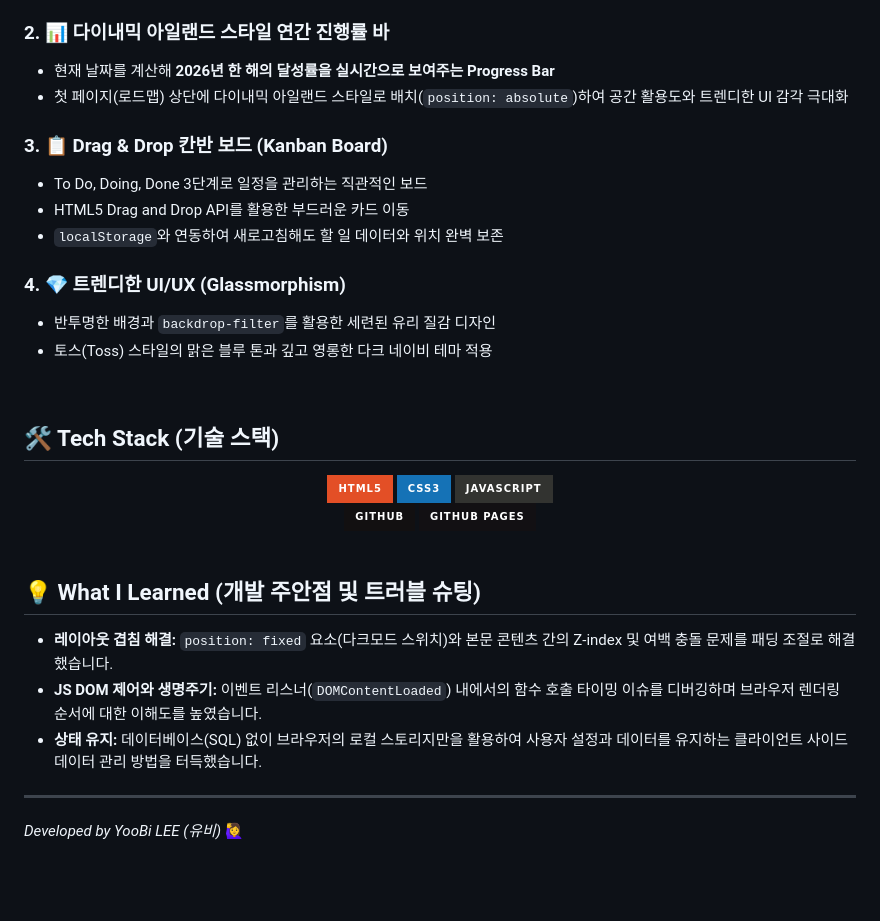
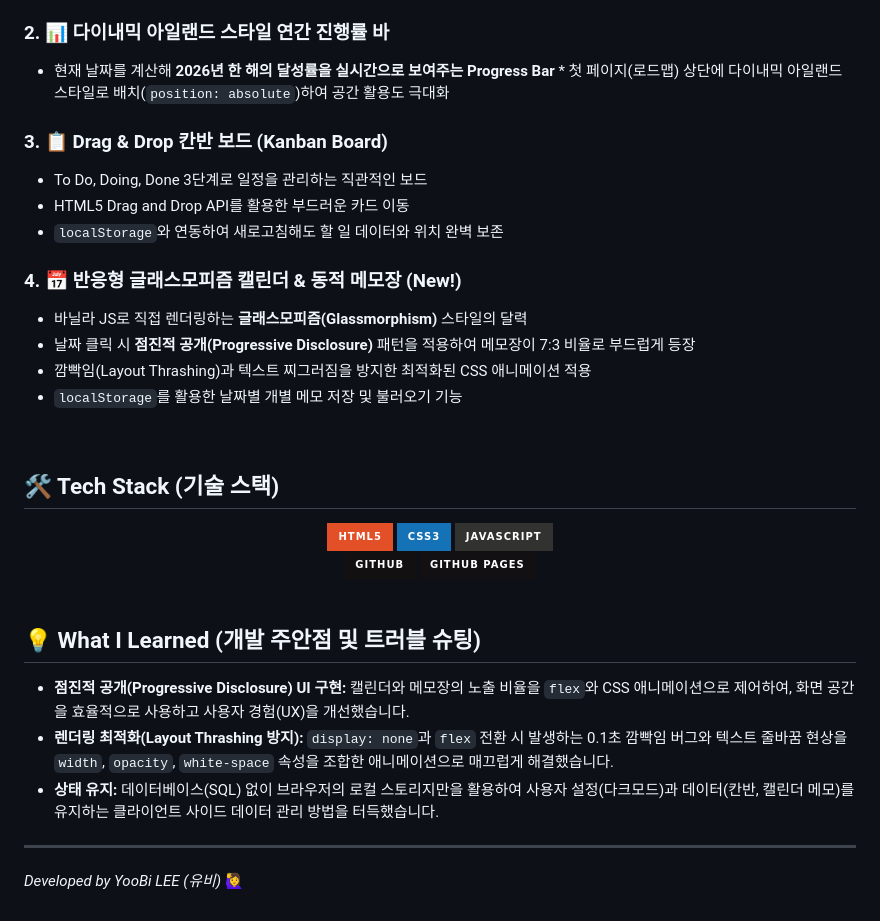
Before and after one commit to yoobilee/personal-dashboard-ui, a Markdown page: README.md, the part around one of its changes. Rendered like a GitHub page; badges without logos; blank space fills up the shorter version.

```diff
--- a/README.md
+++ b/README.md
@@ -15,17 +14,18 @@
 * `localStorage`를 활용해 사용자의 테마 설정(Light/Dark) 영구 기억
 
 ### 2. 📊 다이내믹 아일랜드 스타일 연간 진행률 바
-* 현재 날짜를 계산해 **2026년 한 해의 달성률을 실시간으로 보여주는 Progress Bar**
-* 첫 페이지(로드맵) 상단에 다이내믹 아일랜드 스타일로 배치(`position: absolute`)하여 공간 활용도와 트렌디한 UI 감각 극대화
+* 현재 날짜를 계산해 **2026년 한 해의 달성률을 실시간으로 보여주는 Progress Bar** * 첫 페이지(로드맵) 상단에 다이내믹 아일랜드 스타일로 배치(`position: absolute`)하여 공간 활용도 극대화
 
 ### 3. 📋 Drag & Drop 칸반 보드 (Kanban Board)
 * To Do, Doing, Done 3단계로 일정을 관리하는 직관적인 보드
 * HTML5 Drag and Drop API를 활용한 부드러운 카드 이동
 * `localStorage`와 연동하여 새로고침해도 할 일 데이터와 위치 완벽 보존
 
-### 4. 💎 트렌디한 UI/UX (Glassmorphism)
-* 반투명한 배경과 `backdrop-filter`를 활용한 세련된 유리 질감 디자인
-* 토스(Toss) 스타일의 맑은 블루 톤과 깊고 영롱한 다크 네이비 테마 적용
+### 4. 📅 반응형 글래스모피즘 캘린더 & 동적 메모장 (New!)
+* 바닐라 JS로 직접 렌더링하는 **글래스모피즘(Glassmorphism)** 스타일의 달력
+* 날짜 클릭 시 **점진적 공개(Progressive Disclosure)** 패턴을 적용하여 메모장이 7:3 비율로 부드럽게 등장
+* 깜빡임(Layout Thrashing)과 텍스트 찌그러짐을 방지한 최적화된 CSS 애니메이션 적용
+* `localStorage`를 활용한 날짜별 개별 메모 저장 및 불러오기 기능
 
 <br/>
 
@@ -48,9 +48,10 @@
 
 ## 💡 What I Learned (개발 주안점 및 트러블 슈팅)
 
-* **레이아웃 겹침 해결:** `position: fixed` 요소(다크모드 스위치)와 본문 콘텐츠 간의 Z-index 및 여백 충돌 문제를 패딩 조절로 해결했습니다.
-* **JS DOM 제어와 생명주기:** 이벤트 리스너(`DOMContentLoaded`) 내에서의 함수 호출 타이밍 이슈를 디버깅하며 브라우저 렌더링 순서에 대한 이해도를 높였습니다.
-* **상태 유지:** 데이터베이스(SQL) 없이 브라우저의 로컬 스토리지만을 활용하여 사용자 설정과 데이터를 유지하는 클라이언트 사이드 데이터 관리 방법을 터득했습니다.
+* **점진적 공개(Progressive Disclosure) UI 구현:** 캘린더와 메모장의 노출 비율을 `flex`와 CSS 애니메이션으로 제어하여, 화면 공간을 효율적으로 사용하고 사용자 경험(UX)을 개선했습니다.
+* **렌더링 최적화(Layout Thrashing 방지):** `display: none`과 `flex` 전환 시 발생하는 0.1초 깜빡임 버그와 텍스트 줄바꿈 현상을 `width`, `opacity`, `white-space` 속성을 조합한 애니메이션으로 매끄럽게 해결했습니다.
+* **상태 유지:** 데이터베이스(SQL) 없이 브라우저의 로컬 스토리지만을 활용하여 사용자 설정(다크모드)과 데이터(칸반, 캘린더 메모)를 유지하는 클라이언트 사이드 데이터 관리 방법을 터득했습니다.
 
 ---
+
 *Developed by YooBi LEE (유비)* 🙋‍♀️
```
Also changed, not shown: other parts of README.md (+1 -2 lines).
